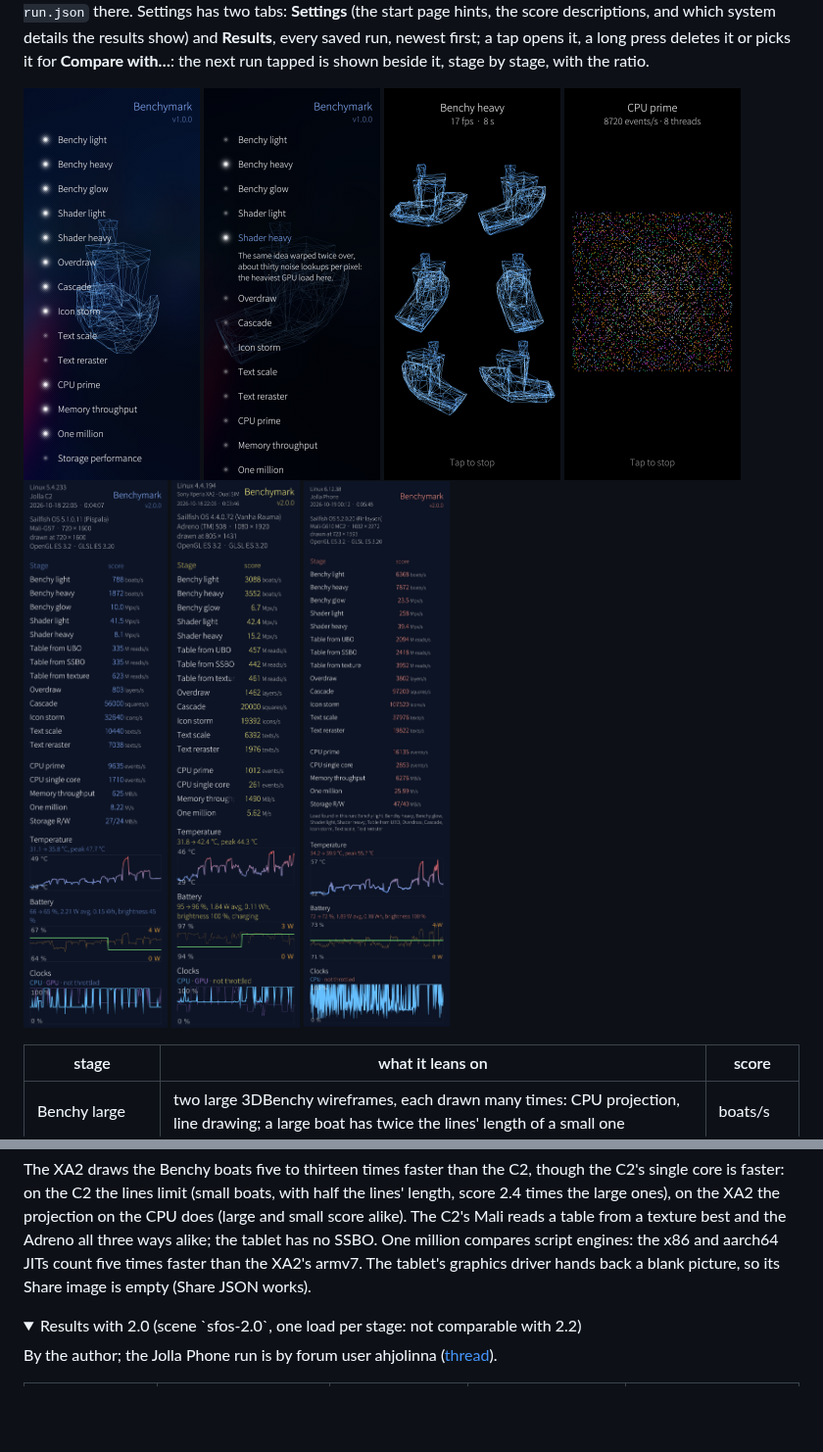
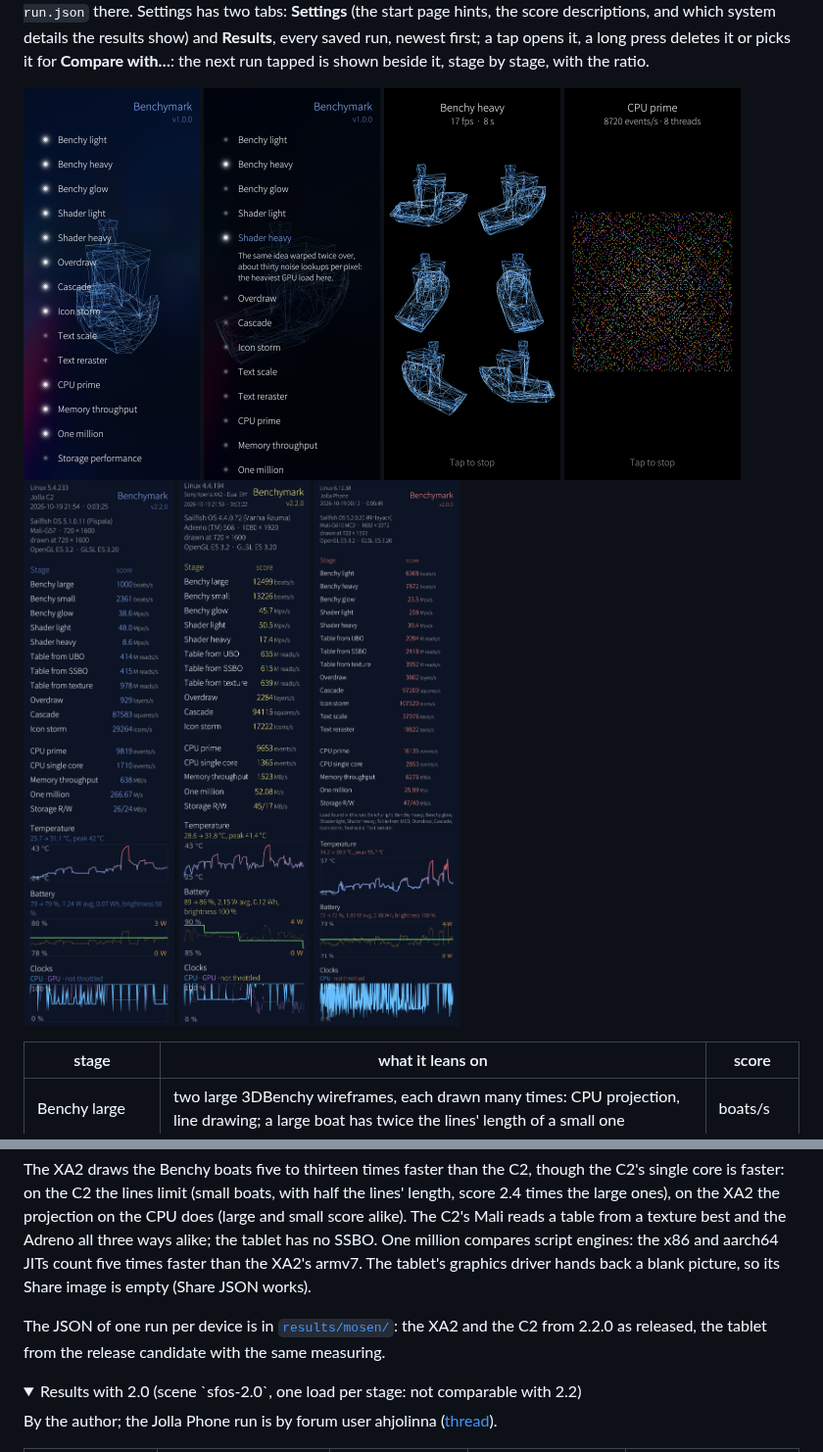
Before and after one commit to moWerk/benchymark, a Markdown page: README.md, 2 parts joined by grey strips. Shown at 98% size. Drawn GitHub-style; pictures changed too: store/screenshot-results-2.2.0-c2-720x2602.png (added), store/screenshot-results-2.2.0-xa2-1080x4486.png (added); folded sections open; blank space fills up the shorter version.

Commit message:
README: 2.2.0 share images and the run files behind them
The C2 and XA2 share images in the README are now from 2.2.0 runs
(2026-10-19), replacing the 2.0.0 ones whose scores do not compare.
results/mosen/ holds one run JSON per device (XA2, C2, tablet), so
the scores can be listed elsewhere without the app.

LLMGD-0 · origin O1 (the runs and share images by the author on his devices; README text and file layout by the LLM; not reviewed)
LLMGD: v0.3; assurance=A0; flags=; origin={O0:.5,O1:.5}; origin_headline=O1; scope=docs+data; graded-by=claude-opus-5-5; retrieval=author-side

```diff
--- a/README.md
+++ b/README.md
@@ -111,7 +111,7 @@ results show) and **Results**, every saved run, newest first; a tap opens
 it, a long press deletes it or picks it for **Compare with…**: the next run
 tapped is shown beside it, stage by stage, with the ratio.
 
-<img src="screenshots/benchymark-start.png" width="180" alt="Start page"> <img src="screenshots/benchymark-about.png" width="180" alt="A stage described"> <img src="screenshots/benchymark-benchy-heavy.png" width="180" alt="Benchy heavy"> <img src="screenshots/benchymark-cpu-prime.png" width="180" alt="CPU prime, the Ulam spiral"> <img src="store/screenshot-results-2.0.0-c2-720x2740.png" width="180" alt="Share image of a full run on a Jolla C2, 2.0.0"> <img src="store/screenshot-results-2.0.0-xa2-1080x4605.png" width="180" alt="Share image of a full run on a Sony Xperia XA2, 2.0.0"> <img src="store/screenshot-results-2.0.0-jollaphone-685x2560.jpg" width="180" alt="Share image of a full run on the Jolla Phone, 2.0.0, by ahjolinna">
+<img src="screenshots/benchymark-start.png" width="180" alt="Start page"> <img src="screenshots/benchymark-about.png" width="180" alt="A stage described"> <img src="screenshots/benchymark-benchy-heavy.png" width="180" alt="Benchy heavy"> <img src="screenshots/benchymark-cpu-prime.png" width="180" alt="CPU prime, the Ulam spiral"> <img src="store/screenshot-results-2.2.0-c2-720x2602.png" width="180" alt="Share image of a full run on a Jolla C2, 2.2.0"> <img src="store/screenshot-results-2.2.0-xa2-1080x4486.png" width="180" alt="Share image of a full run on a Sony Xperia XA2, 2.2.0"> <img src="store/screenshot-results-2.0.0-jollaphone-685x2560.jpg" width="180" alt="Share image of a full run on the Jolla Phone, 2.0.0, by ahjolinna">
 
 | stage | what it leans on | score |
 |---|---|---|
@@ -163,6 +163,10 @@ texture best and the Adreno all three ways alike; the tablet has no
 SSBO. One million compares script engines: the x86 and aarch64 JITs count
 five times faster than the XA2's armv7. The tablet's graphics driver
 hands back a blank picture, so its Share image is empty (Share JSON works).
+
+The JSON of one run per device is in [`results/mosen/`](results/mosen/):
+the XA2 and the C2 from 2.2.0 as released, the tablet from the release
+candidate with the same measuring.
 
 <details>
 <summary>Results with 2.0 (scene `sfos-2.0`, one load per stage: not comparable with 2.2)</summary>
```
Also changed, not shown: 3 other files.
